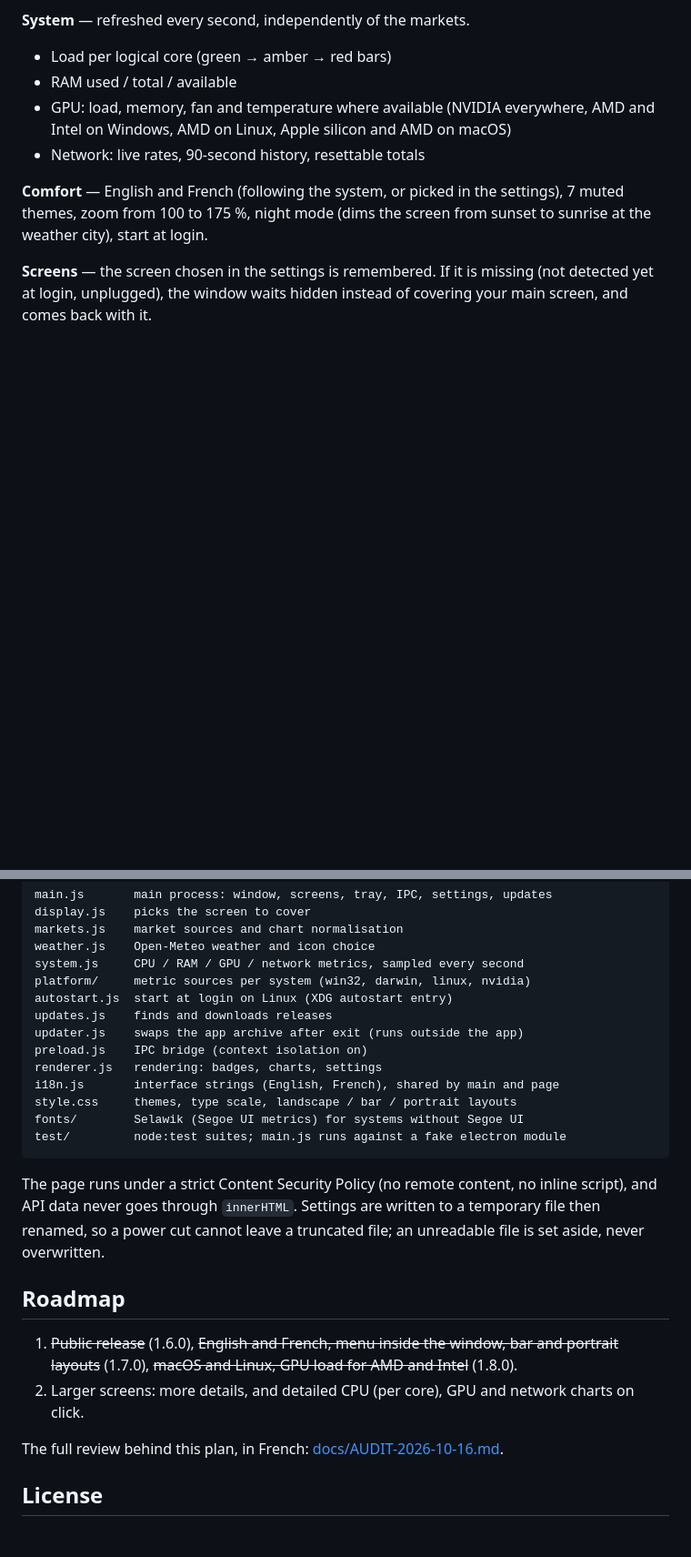
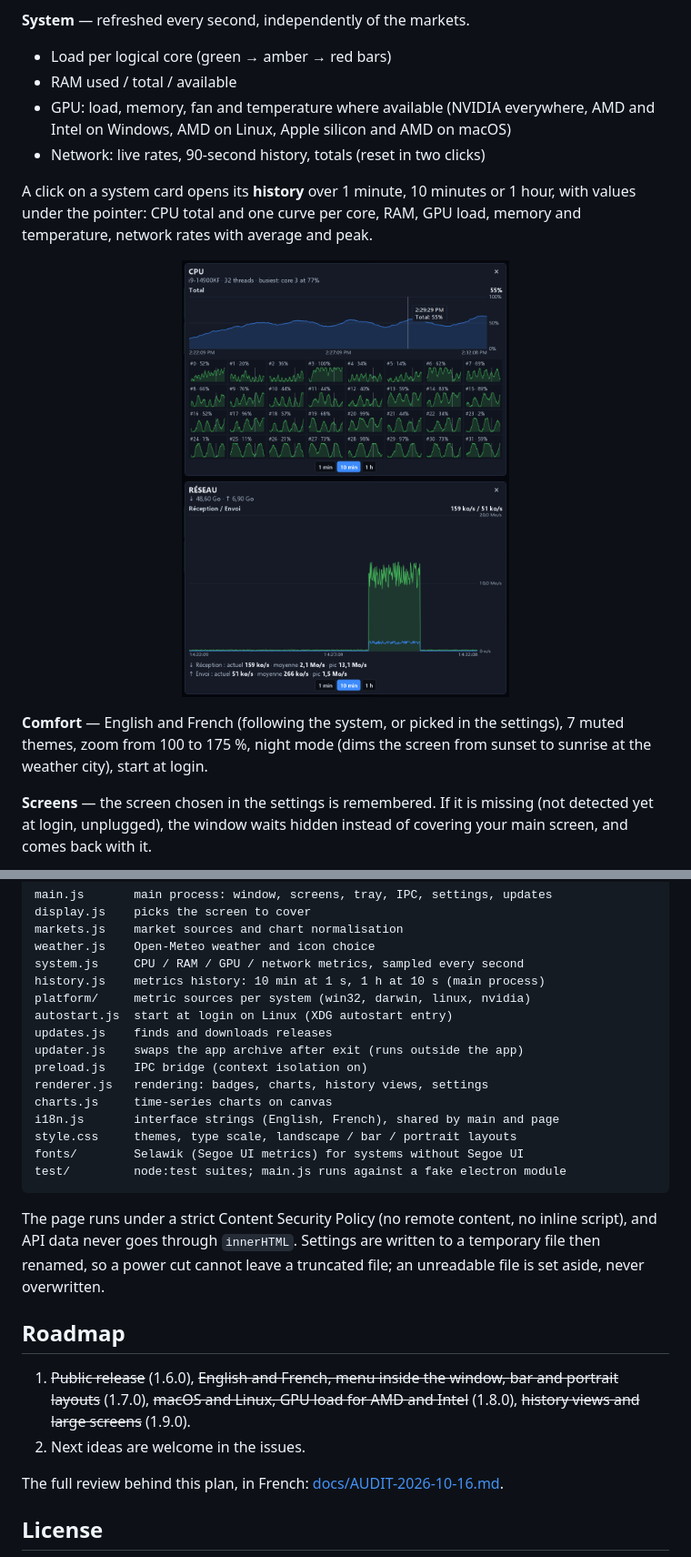
Before and after one commit to LokLakh-s/Klakboard, a Markdown page: README.md, 2 parts joined by grey strips. Shown: that part at 91% size. GitHub-like rendering; pictures changed too: docs/screenshots/detail-cpu.png (added), docs/screenshots/detail-net-fr.png (added); blank space fills up the shorter version.

Commit message:
README: history views and large screens

```diff
--- a/README.md
+++ b/README.md
@@ -47,7 +48,16 @@ temperature, feels-like, min/max, rain, wind and gusts, thunderstorm risk
 - RAM used / total / available
 - GPU: load, memory, fan and temperature where available (NVIDIA everywhere,
   AMD and Intel on Windows, AMD on Linux, Apple silicon and AMD on macOS)
-- Network: live rates, 90-second history, resettable totals
+- Network: live rates, 90-second history, totals (reset in two clicks)
+
+A click on a system card opens its **history** over 1 minute, 10 minutes or
+1 hour, with values under the pointer: CPU total and one curve per core, RAM,
+GPU load, memory and temperature, network rates with average and peak.
+
+<p align="center">
+  <img src="docs/screenshots/detail-cpu.png" width="360" alt="CPU history: total load and one curve per core, with the values at the pointer">
+  <img src="docs/screenshots/detail-net-fr.png" width="360" alt="Network history in French: download and upload rates, average and peak">
+</p>
 
 **Comfort** — English and French (following the system, or picked in the
 settings), 7 muted themes, zoom from 100 to 175 %, night mode (dims the screen
@@ -205,12 +221,14 @@ display.js    picks the screen to cover
 markets.js    market sources and chart normalisation
 weather.js    Open-Meteo weather and icon choice
 system.js     CPU / RAM / GPU / network metrics, sampled every second
+history.js    metrics history: 10 min at 1 s, 1 h at 10 s (main process)
 platform/     metric sources per system (win32, darwin, linux, nvidia)
 autostart.js  start at login on Linux (XDG autostart entry)
 updates.js    finds and downloads releases
 updater.js    swaps the app archive after exit (runs outside the app)
 preload.js    IPC bridge (context isolation on)
-renderer.js   rendering: badges, charts, settings
+renderer.js   rendering: badges, charts, history views, settings
+charts.js     time-series charts on canvas
 i18n.js       interface strings (English, French), shared by main and page
 style.css     themes, type scale, landscape / bar / portrait layouts
 fonts/        Selawik (Segoe UI metrics) for systems without Segoe UI
@@ -226,9 +244,8 @@ truncated file; an unreadable file is set aside, never overwritten.
 
 1. ~~Public release~~ (1.6.0), ~~English and French, menu inside the window,
    bar and portrait layouts~~ (1.7.0), ~~macOS and Linux, GPU load for AMD and
-   Intel~~ (1.8.0).
-2. Larger screens: more details, and detailed CPU (per core), GPU and network
-   charts on click.
+   Intel~~ (1.8.0), ~~history views and large screens~~ (1.9.0).
+2. Next ideas are welcome in the issues.
 
 The full review behind this plan, in French: [docs/AUDIT-2026-10-16.md](docs/AUDIT-2026-10-16.md).
 
```
Also changed, not shown: other parts of README.md (+9 -2 lines), docs/AUDIT-2026-10-16.md (+7 -0 lines), docs/screenshots/large-1920x1080.png (added).
